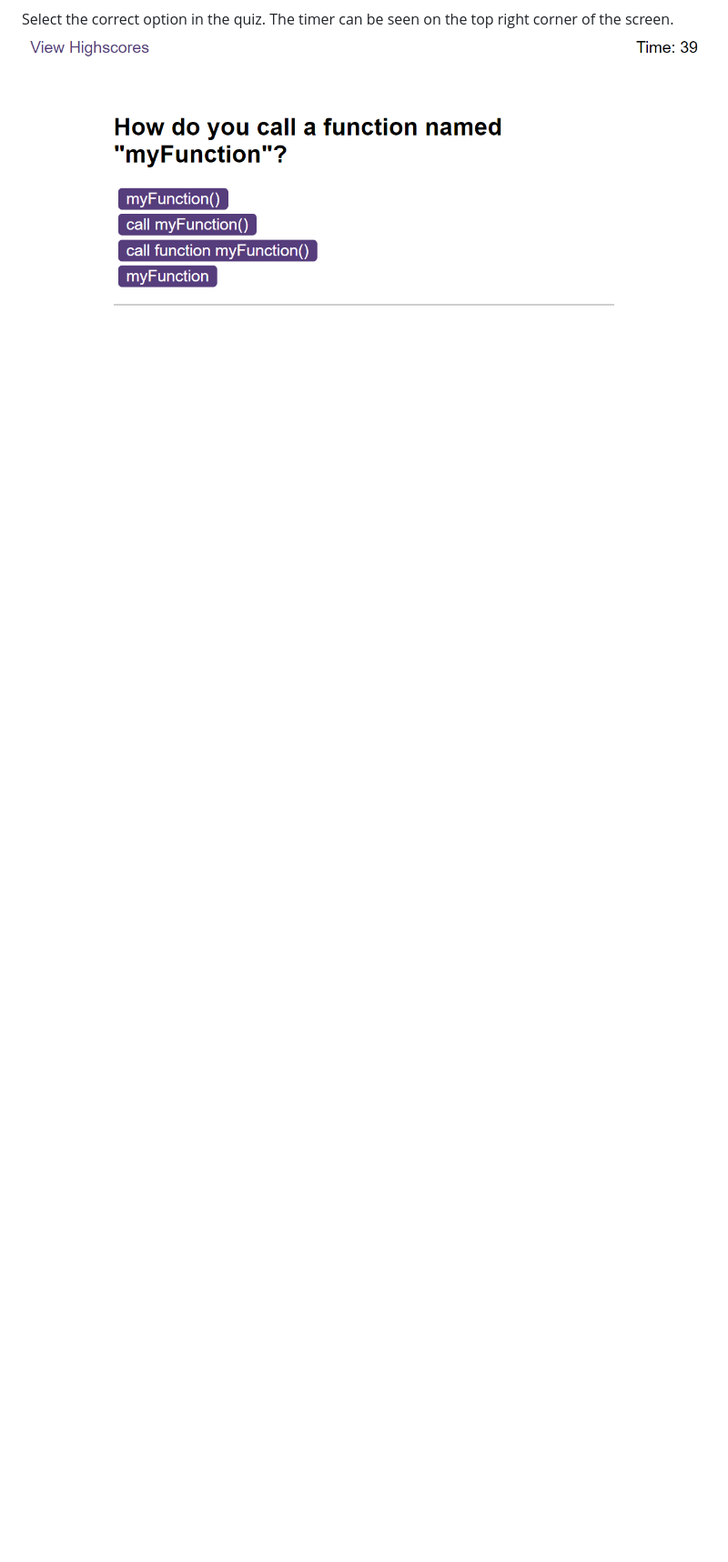
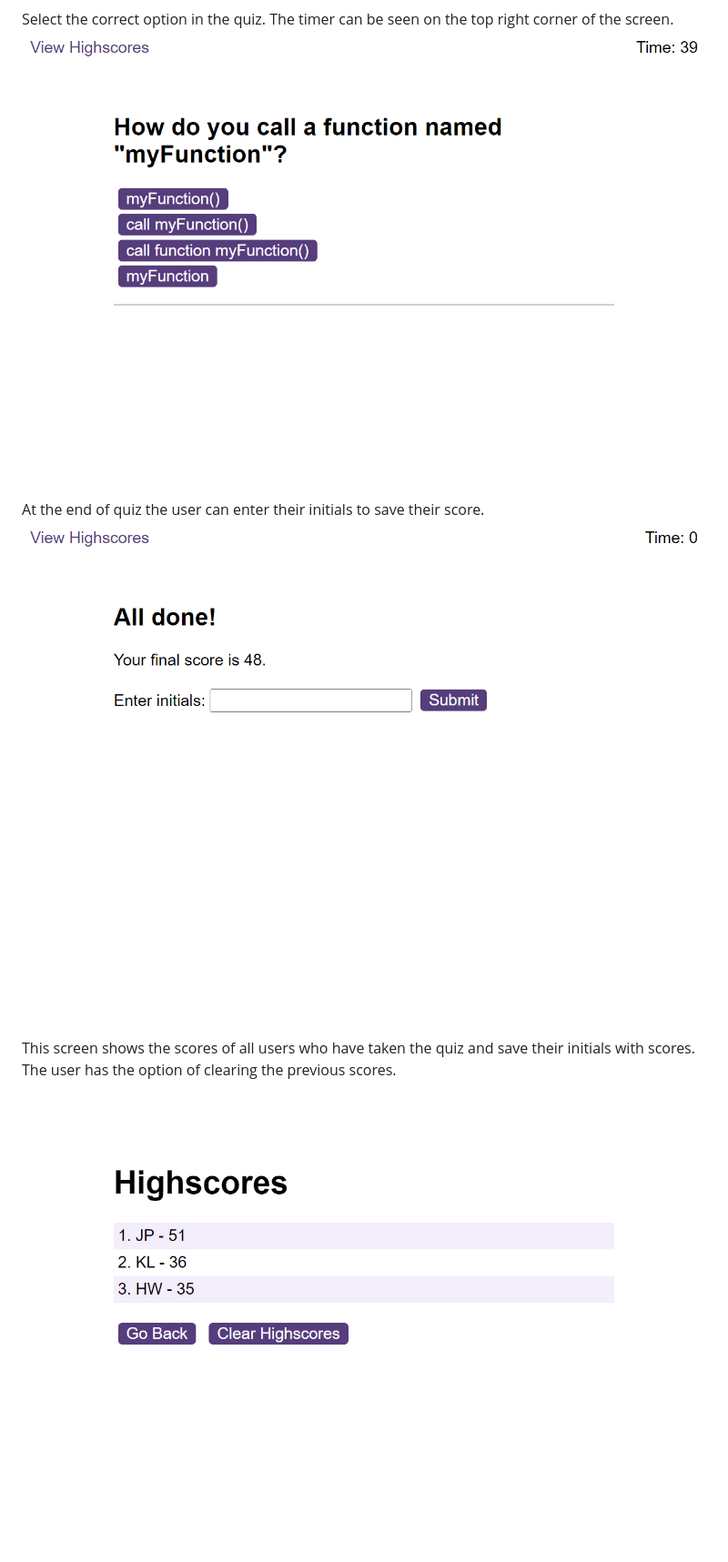
Before and after one commit to JayaPK21/Coding-Quiz-Application, a Markdown page: README.md, the part around the change. Shown: that part at 91% size. Rendered like a GitHub page; pictures changed too: assets/screenshots/quiz_appln_end_screen.png (added), assets/screenshots/quiz_appln_high_scores.png (added); blank space fills up the shorter version.

Commit message:
Updates the Readme file and adds comments for the code in all the script files

```diff
--- a/README.md
+++ b/README.md
@@ -37,3 +37,9 @@ Start the quiz by clicking on the 'Start Quiz' button.
 
 Select the correct option in the quiz. The timer can be seen on the top right corner of the screen.
 ![An image of a sample question and multiple choices to select in the quiz.](assets/screenshots/quiz_appln_quizscreen.png)
+
+At the end of quiz the user can enter their initials to save their score.
+![An image of the screen that is displayed at the end of quiz.](assets/screenshots/quiz_appln_end_screen.png)
+
+This screen shows the scores of all users who have taken the quiz and save their initials with scores. The user has the option of clearing the previous scores.
+![An image of the screen that displays the highest scores of all users taking the quiz.](assets/screenshots/quiz_appln_high_scores.png)
```
Also changed, not shown: 3 other files.
